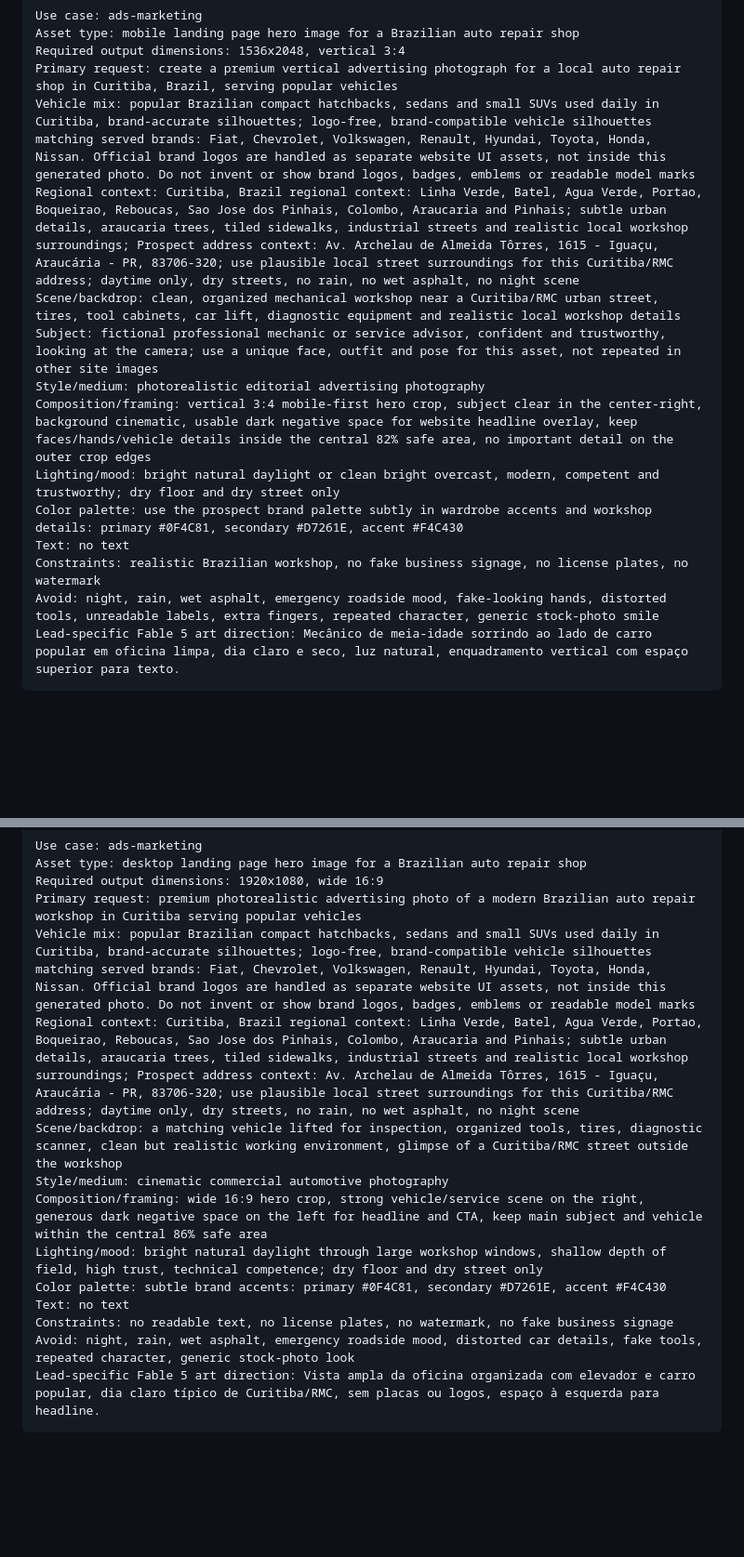
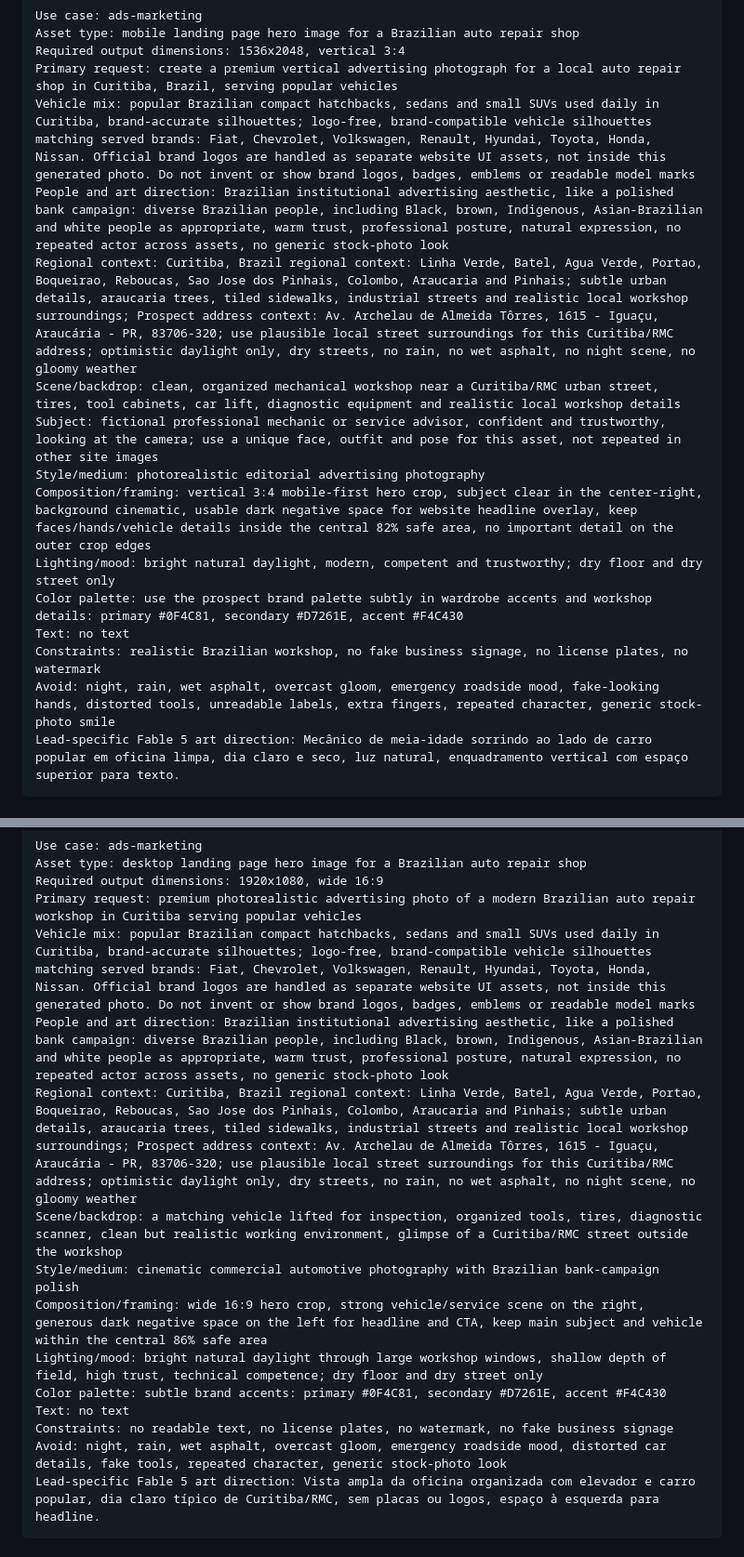
Before and after one commit to agenciaampler/prospect-carango-oficina-mec-anica-e-auto-center, a Markdown page: image-prompts.md, 2 parts joined by grey strips. Shown at 93% size. GitHub-like rendering; blank space fills up the shorter version.

Commit message:
Atualiza preview image-prompts.md

````diff
--- a/image-prompts.md
+++ b/image-prompts.md
@@ -8,16 +8,17 @@ Asset type: mobile landing page hero image for a Brazilian auto repair shop
 Required output dimensions: 1536x2048, vertical 3:4
 Primary request: create a premium vertical advertising photograph for a local auto repair shop in Curitiba, Brazil, serving popular vehicles
 Vehicle mix: popular Brazilian compact hatchbacks, sedans and small SUVs used daily in Curitiba, brand-accurate silhouettes; logo-free, brand-compatible vehicle silhouettes matching served brands: Fiat, Chevrolet, Volkswagen, Renault, Hyundai, Toyota, Honda, Nissan. Official brand logos are handled as separate website UI assets, not inside this generated photo. Do not invent or show brand logos, badges, emblems or readable model marks
-Regional context: Curitiba, Brazil regional context: Linha Verde, Batel, Agua Verde, Portao, Boqueirao, Reboucas, Sao Jose dos Pinhais, Colombo, Araucaria and Pinhais; subtle urban details, araucaria trees, tiled sidewalks, industrial streets and realistic local workshop surroundings; Prospect address context: Av. Archelau de Almeida Tôrres, 1615 - Iguaçu, Araucária - PR, 83706-320; use plausible local street surroundings for this Curitiba/RMC address; daytime only, dry streets, no rain, no wet asphalt, no night scene
+People and art direction: Brazilian institutional advertising aesthetic, like a polished bank campaign: diverse Brazilian people, including Black, brown, Indigenous, Asian-Brazilian and white people as appropriate, warm trust, professional posture, natural expression, no repeated actor across assets, no generic stock-photo look
+Regional context: Curitiba, Brazil regional context: Linha Verde, Batel, Agua Verde, Portao, Boqueirao, Reboucas, Sao Jose dos Pinhais, Colombo, Araucaria and Pinhais; subtle urban details, araucaria trees, tiled sidewalks, industrial streets and realistic local workshop surroundings; Prospect address context: Av. Archelau de Almeida Tôrres, 1615 - Iguaçu, Araucária - PR, 83706-320; use plausible local street surroundings for this Curitiba/RMC address; optimistic daylight only, dry streets, no rain, no wet asphalt, no night scene, no gloomy weather
 Scene/backdrop: clean, organized mechanical workshop near a Curitiba/RMC urban street, tires, tool cabinets, car lift, diagnostic equipment and realistic local workshop details
 Subject: fictional professional mechanic or service advisor, confident and trustworthy, looking at the camera; use a unique face, outfit and pose for this asset, not repeated in other site images
 Style/medium: photorealistic editorial advertising photography
 Composition/framing: vertical 3:4 mobile-first hero crop, subject clear in the center-right, background cinematic, usable dark negative space for website headline overlay, keep faces/hands/vehicle details inside the central 82% safe area, no important detail on the outer crop edges
-Lighting/mood: bright natural daylight or clean bright overcast, modern, competent and trustworthy; dry floor and dry street only
+Lighting/mood: bright natural daylight, modern, competent and trustworthy; dry floor and dry street only
 Color palette: use the prospect brand palette subtly in wardrobe accents and workshop details: primary #0F4C81, secondary #D7261E, accent #F4C430
 Text: no text
 Constraints: realistic Brazilian workshop, no fake business signage, no license plates, no watermark
-Avoid: night, rain, wet asphalt, emergency roadside mood, fake-looking hands, distorted tools, unreadable labels, extra fingers, repeated character, generic stock-photo smile
+Avoid: night, rain, wet asphalt, overcast gloom, emergency roadside mood, fake-looking hands, distorted tools, unreadable labels, extra fingers, repeated character, generic stock-photo smile
 Lead-specific Fable 5 art direction: Mecânico de meia-idade sorrindo ao lado de carro popular em oficina limpa, dia claro e seco, luz natural, enquadramento vertical com espaço superior para texto.
 ```
 
@@ -29,15 +30,16 @@ Asset type: desktop landing page hero image for a Brazilian auto repair shop
 Required output dimensions: 1920x1080, wide 16:9
 Primary request: premium photorealistic advertising photo of a modern Brazilian auto repair workshop in Curitiba serving popular vehicles
 Vehicle mix: popular Brazilian compact hatchbacks, sedans and small SUVs used daily in Curitiba, brand-accurate silhouettes; logo-free, brand-compatible vehicle silhouettes matching served brands: Fiat, Chevrolet, Volkswagen, Renault, Hyundai, Toyota, Honda, Nissan. Official brand logos are handled as separate website UI assets, not inside this generated photo. Do not invent or show brand logos, badges, emblems or readable model marks
-Regional context: Curitiba, Brazil regional context: Linha Verde, Batel, Agua Verde, Portao, Boqueirao, Reboucas, Sao Jose dos Pinhais, Colombo, Araucaria and Pinhais; subtle urban details, araucaria trees, tiled sidewalks, industrial streets and realistic local workshop surroundings; Prospect address context: Av. Archelau de Almeida Tôrres, 1615 - Iguaçu, Araucária - PR, 83706-320; use plausible local street surroundings for this Curitiba/RMC address; daytime only, dry streets, no rain, no wet asphalt, no night scene
+People and art direction: Brazilian institutional advertising aesthetic, like a polished bank campaign: diverse Brazilian people, including Black, brown, Indigenous, Asian-Brazilian and white people as appropriate, warm trust, professional posture, natural expression, no repeated actor across assets, no generic stock-photo look
+Regional context: Curitiba, Brazil regional context: Linha Verde, Batel, Agua Verde, Portao, Boqueirao, Reboucas, Sao Jose dos Pinhais, Colombo, Araucaria and Pinhais; subtle urban details, araucaria trees, tiled sidewalks, industrial streets and realistic local workshop surroundings; Prospect address context: Av. Archelau de Almeida Tôrres, 1615 - Iguaçu, Araucária - PR, 83706-320; use plausible local street surroundings for this Curitiba/RMC address; optimistic daylight only, dry streets, no rain, no wet asphalt, no night scene, no gloomy weather
 Scene/backdrop: a matching vehicle lifted for inspection, organized tools, tires, diagnostic scanner, clean but realistic working environment, glimpse of a Curitiba/RMC street outside the workshop
-Style/medium: cinematic commercial automotive photography
+Style/medium: cinematic commercial automotive photography with Brazilian bank-campaign polish
 Composition/framing: wide 16:9 hero crop, strong vehicle/service scene on the right, generous dark negative space on the left for headline and CTA, keep main subject and vehicle within the central 86% safe area
 Lighting/mood: bright natural daylight through large workshop windows, shallow depth of field, high trust, technical competence; dry floor and dry street only
 Color palette: subtle brand accents: primary #0F4C81, secondary #D7261E, accent #F4C430
 Text: no text
 Constraints: no readable text, no license plates, no watermark, no fake business signage
-Avoid: night, rain, wet asphalt, emergency roadside mood, distorted car details, fake tools, repeated character, generic stock-photo look
+Avoid: night, rain, wet asphalt, overcast gloom, emergency roadside mood, distorted car details, fake tools, repeated character, generic stock-photo look
 Lead-specific Fable 5 art direction: Vista ampla da oficina organizada com elevador e carro popular, dia claro típico de Curitiba/RMC, sem placas ou logos, espaço à esquerda para headline.
 ```
 
````
Also changed, not shown: other parts of image-prompts.md (+8 -5 lines).
